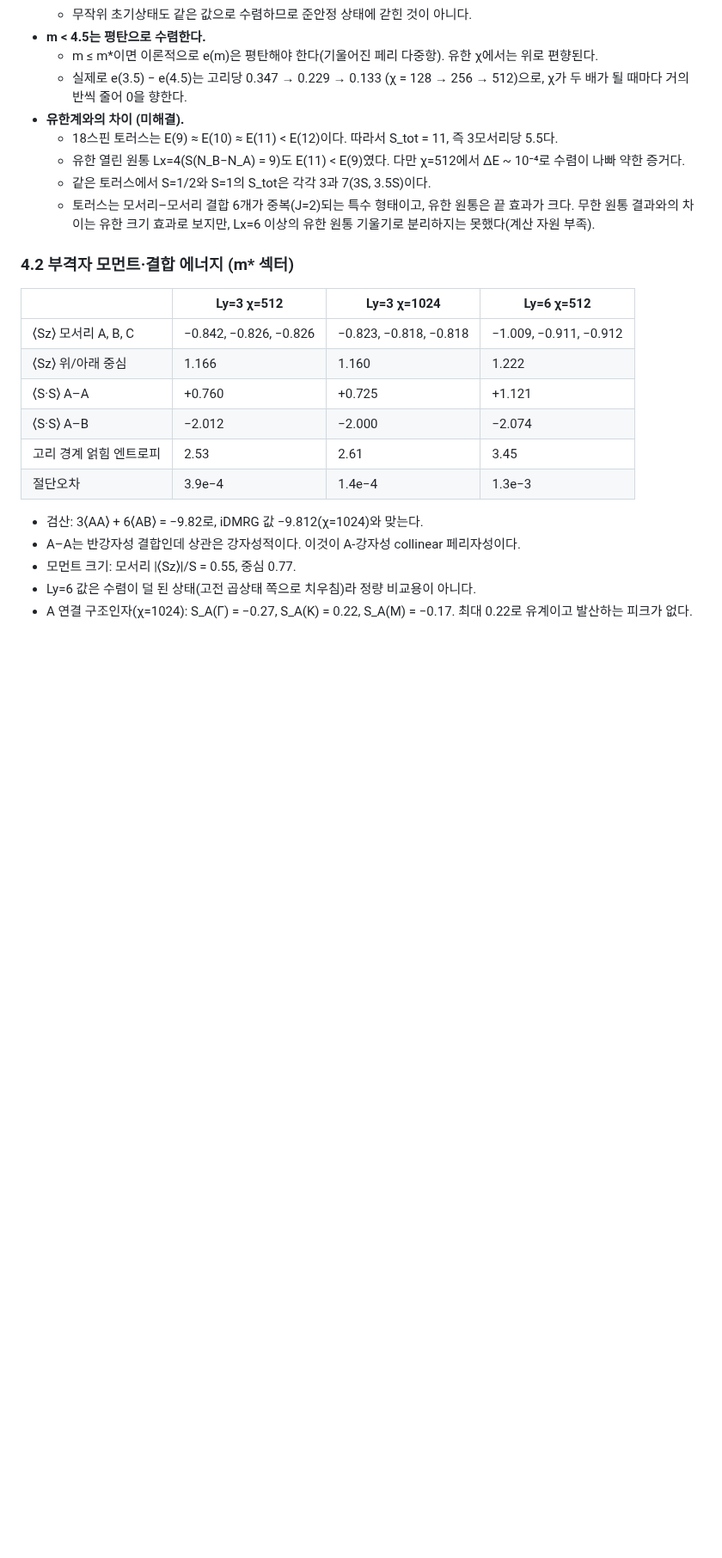
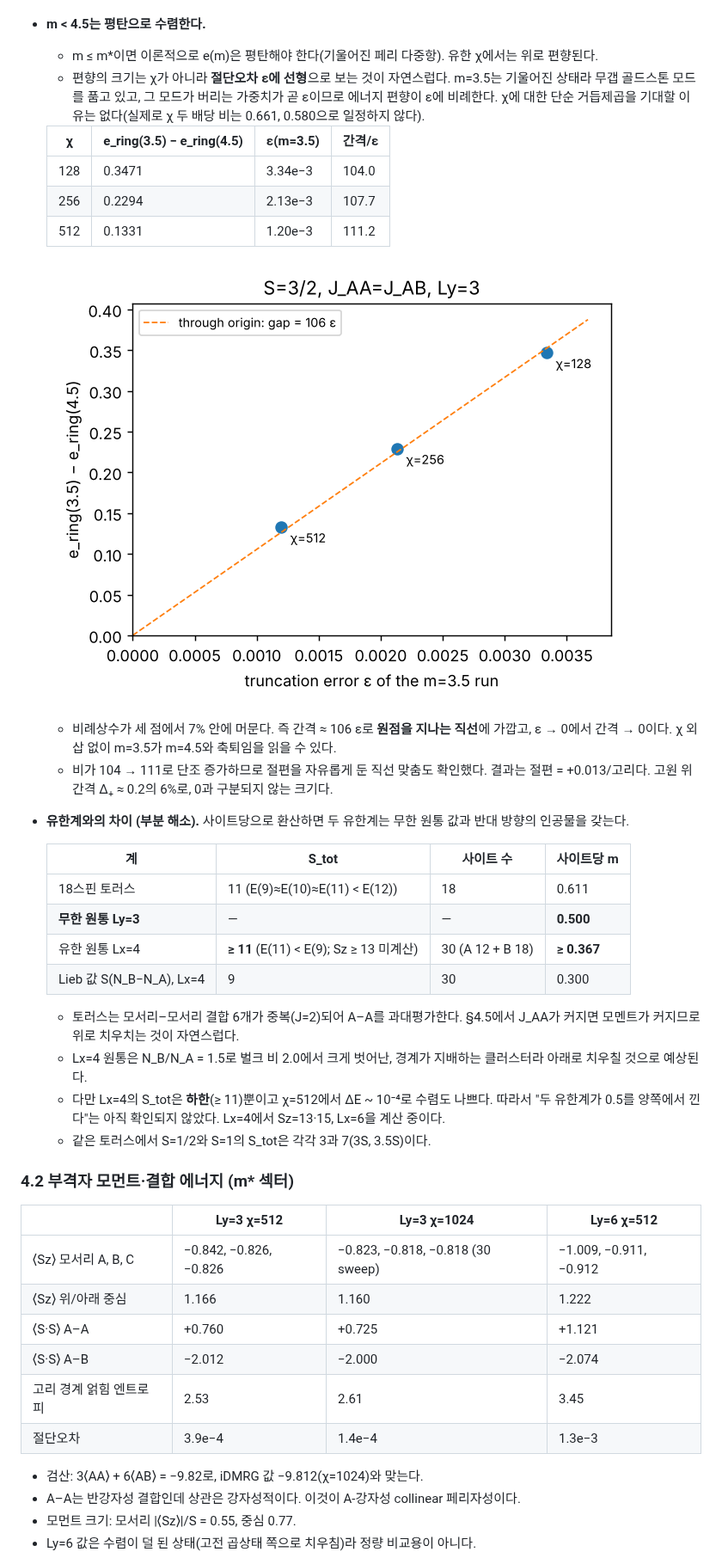
Before and after one commit to cywon-commits/Triakis_Spin32, a Markdown page: README.md, the part around one of its changes. Shown at 86% size. GitHub-like rendering; pictures changed too: figs/gap_vs_trunc.png (added); blank space fills up the shorter version.

```diff
--- a/README.md
+++ b/README.md
@@ -113,18 +118,37 @@
   - 무작위 초기상태도 같은 값으로 수렴하므로 준안정 상태에 갇힌 것이 아니다.
 - **m < 4.5는 평탄으로 수렴한다.**
   - m ≤ m*이면 이론적으로 e(m)은 평탄해야 한다(기울어진 페리 다중항). 유한 χ에서는 위로 편향된다.
-  - 실제로 e(3.5) − e(4.5)는 고리당 0.347 → 0.229 → 0.133 (χ = 128 → 256 → 512)으로, χ가 두 배가 될 때마다 거의 반씩 줄어 0을 향한다.
-- **유한계와의 차이 (미해결).**
-  - 18스핀 토러스는 E(9) ≈ E(10) ≈ E(11) < E(12)이다. 따라서 S_tot = 11, 즉 3모서리당 5.5다.
-  - 유한 열린 원통 Lx=4(S(N_B−N_A) = 9)도 E(11) < E(9)였다. 다만 χ=512에서 ΔE ~ 10⁻⁴로 수렴이 나빠 약한 증거다.
+  - 편향의 크기는 χ가 아니라 **절단오차 ε에 선형**으로 보는 것이 자연스럽다. m=3.5는 기울어진 상태라 무갭 골드스톤 모드를 품고 있고, 그 모드가 버리는 가중치가 곧 ε이므로 에너지 편향이 ε에 비례한다. χ에 대한 단순 거듭제곱을 기대할 이유는 없다(실제로 χ 두 배당 비는 0.661, 0.580으로 일정하지 않다).
+
+  | χ | e_ring(3.5) − e_ring(4.5) | ε(m=3.5) | 간격/ε |
+  |---|---|---|---|
+  | 128 | 0.3471 | 3.34e−3 | 104.0 |
+  | 256 | 0.2294 | 2.13e−3 | 107.7 |
+  | 512 | 0.1331 | 1.20e−3 | 111.2 |
+
+  ![gap vs truncation](figs/gap_vs_trunc.png)
+
+  - 비례상수가 세 점에서 7% 안에 머문다. 즉 간격 ≈ 106 ε로 **원점을 지나는 직선**에 가깝고, ε → 0에서 간격 → 0이다. χ 외삽 없이 m=3.5가 m=4.5와 축퇴임을 읽을 수 있다.
+  - 비가 104 → 111로 단조 증가하므로 절편을 자유롭게 둔 직선 맞춤도 확인했다. 결과는 절편 = +0.013/고리다. 고원 위 간격 Δ₊ ≈ 0.2의 6%로, 0과 구분되지 않는 크기다.
+- **유한계와의 차이 (부분 해소).** 사이트당으로 환산하면 두 유한계는 무한 원통 값과 반대 방향의 인공물을 갖는다.
+
+  | 계 | S_tot | 사이트 수 | 사이트당 m |
+  |---|---|---|---|
+  | 18스핀 토러스 | 11 (E(9)≈E(10)≈E(11) < E(12)) | 18 | 0.611 |
+  | **무한 원통 Ly=3** | — | — | **0.500** |
+  | 유한 원통 Lx=4 | **≥ 11** (E(11) < E(9); Sz ≥ 13 미계산) | 30 (A 12 + B 18) | **≥ 0.367** |
+  | Lieb 값 S(N_B−N_A), Lx=4 | 9 | 30 | 0.300 |
+
+  - 토러스는 모서리–모서리 결합 6개가 중복(J=2)되어 A–A를 과대평가한다. §4.5에서 J_AA가 커지면 모멘트가 커지므로 위로 치우치는 것이 자연스럽다.
+  - Lx=4 원통은 N_B/N_A = 1.5로 벌크 비 2.0에서 크게 벗어난, 경계가 지배하는 클러스터라 아래로 치우칠 것으로 예상된다.
+  - 다만 Lx=4의 S_tot은 **하한**(≥ 11)뿐이고 χ=512에서 ΔE ~ 10⁻⁴로 수렴도 나쁘다. 따라서 "두 유한계가 0.5를 양쪽에서 낀다"는 아직 확인되지 않았다. Lx=4에서 Sz=13·15, Lx=6을 계산 중이다.
   - 같은 토러스에서 S=1/2와 S=1의 S_tot은 각각 3과 7(3S, 3.5S)이다.
-  - 토러스는 모서리–모서리 결합 6개가 중복(J=2)되는 특수 형태이고, 유한 원통은 끝 효과가 크다. 무한 원통 결과와의 차이는 유한 크기 효과로 보지만, Lx=6 이상의 유한 원통 기울기로 분리하지는 못했다(계산 자원 부족).
 
 ### 4.2 부격자 모먼트·결합 에너지 (m* 섹터)
 
 | | Ly=3 χ=512 | Ly=3 χ=1024 | Ly=6 χ=512 |
 |---|---|---|---|
-| ⟨Sz⟩ 모서리 A, B, C | −0.842, −0.826, −0.826 | −0.823, −0.818, −0.818 | −1.009, −0.911, −0.912 |
+| ⟨Sz⟩ 모서리 A, B, C | −0.842, −0.826, −0.826 | −0.823, −0.818, −0.818 (30 sweep) | −1.009, −0.911, −0.912 |
 | ⟨Sz⟩ 위/아래 중심 | 1.166 | 1.160 | 1.222 |
 | ⟨S·S⟩ A–A | +0.760 | +0.725 | +1.121 |
 | ⟨S·S⟩ A–B | −2.012 | −2.000 | −2.074 |
```
Also changed, not shown: other parts of README.md (+32 -10 lines), 2 other files.
